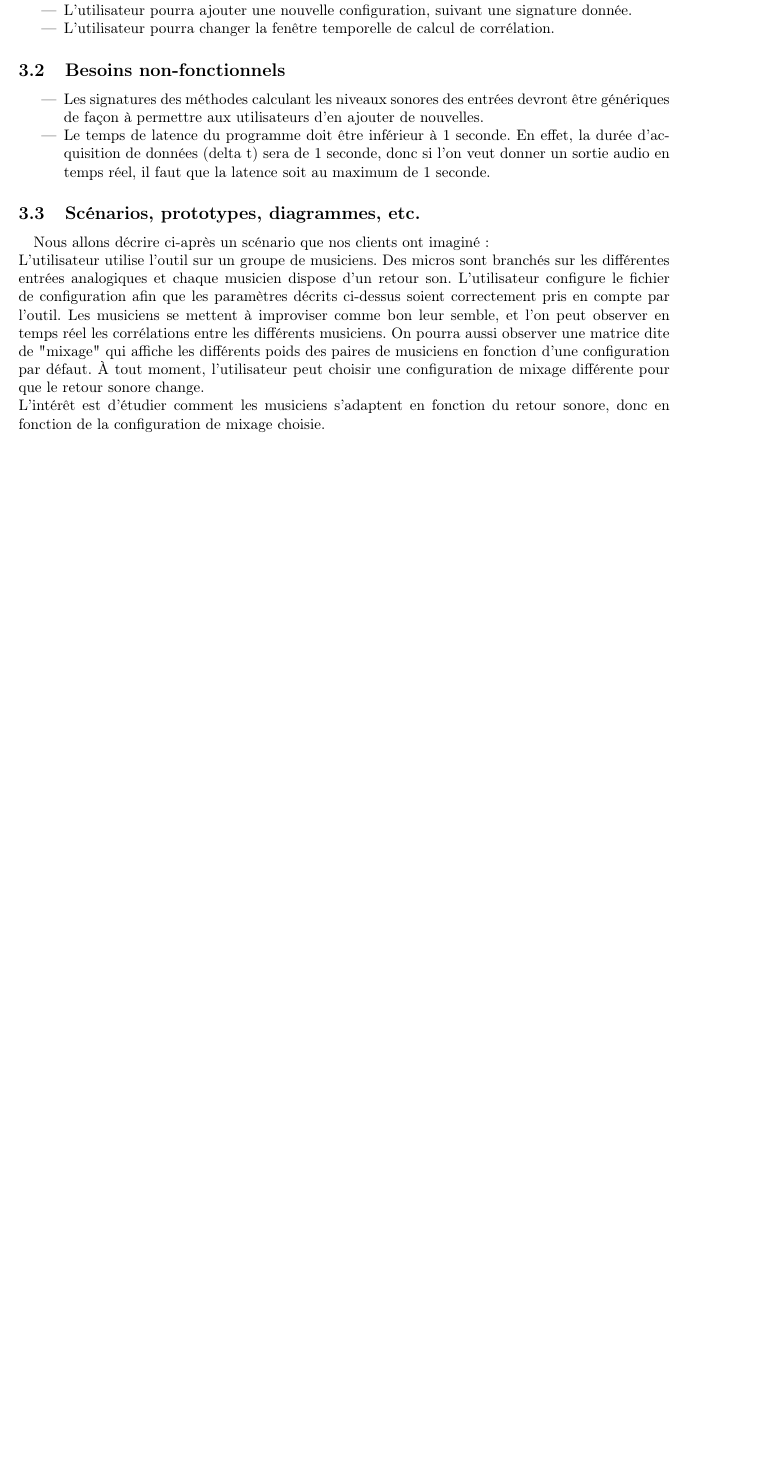
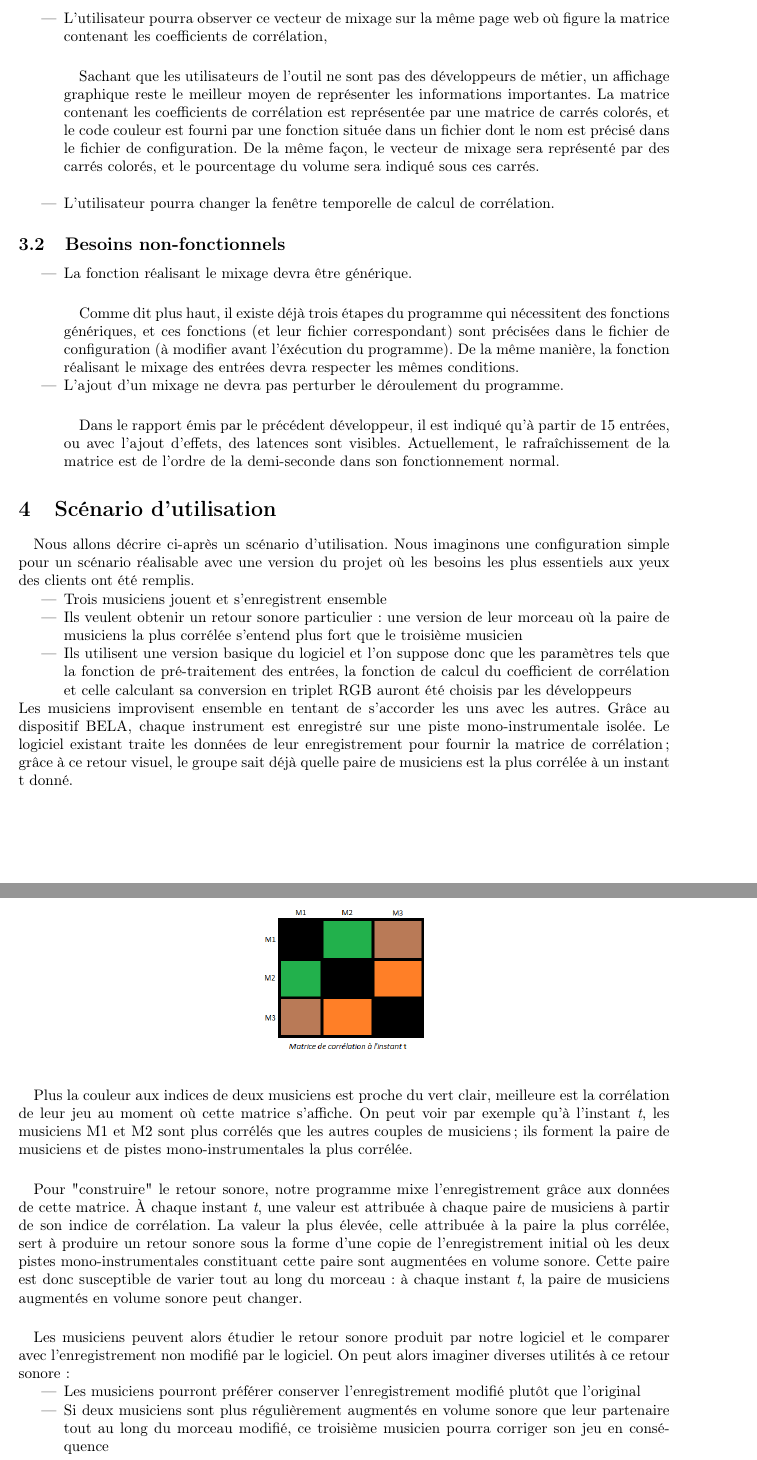
Before and after one commit to scrime-u-bordeaux/S8-PDP, a LaTeX document (analyse-besoins/analyse-besoins.tex): part of page 2 of 3 before the commit and two parts of pages 3 and 4 of 5 after it, the two joined at a grey line, cut at the place of the change, the shorter picture padded with empty space. Compiled offline with pdfLaTeX.

Commit message:
Contenu pour le TD2

```diff
--- a/analyse-besoins/analyse-besoins.tex
+++ b/analyse-besoins/analyse-besoins.tex
@@ -64 +111,0 @@
-        corrélation avec toutes les autres entrées est la plus élevée...
@@ -65,34 +116,96 @@
 	      \end{itemize}
-      \item L'utilisateur pourra ajouter une nouvelle configuration, suivant
-      une signature donnée.
+	      \paragraph{}
+
+	\item L'utilisateur pourra observer ce vecteur de mixage sur la même page
+	      web où figure la matrice contenant les coefficients de corrélation,
+	      \paragraph{}
+	      Sachant que les utilisateurs de l'outil ne sont pas des développeurs de
+	      métier, un affichage graphique reste le meilleur moyen de représenter les
+	      informations importantes. La matrice contenant les coefficients de
+	      corrélation est représentée par une matrice de carrés colorés, et le
+	      code couleur est fourni par une fonction située dans un fichier dont le
+	      nom est précisé dans le fichier de configuration. De la même façon, le
+	      vecteur de mixage sera représenté par des carrés colorés, et le
+	      pourcentage du volume sera indiqué sous ces carrés.\\
+
 	\item L'utilisateur pourra changer la fenêtre temporelle de calcul de
 	      corrélation.
 \end{itemize}
 \subsection{Besoins non-fonctionnels}
 \begin{itemize}
-      \item Les signatures des méthodes calculant les niveaux sonores des
-      entrées devront être génériques de façon à permettre aux utilisateurs d'en
-      ajouter de nouvelles.
-      \item Le temps de latence du programme doit être inférieur à 1 seconde.
-      En effet, la durée d'acquisition de données (delta t) sera de 1 seconde,
-      donc si l'on veut donner un sortie audio en temps réel, il faut que la latence
-      soit au maximum de 1 seconde.
+	\item La fonction réalisant le mixage devra être générique.
+	      \paragraph{}
+	      Comme dit plus haut, il existe déjà trois étapes du programme qui
+	      nécessitent des fonctions génériques, et ces fonctions (et leur fichier
+	      correspondant) sont précisées dans le fichier de configuration (à
+	      modifier avant l'éxécution du programme). De la même manière, la
+	      fonction réalisant le mixage des entrées devra respecter les mêmes
+	      conditions.
+	\item L'ajout d'un mixage ne devra pas perturber le déroulement du programme.
+	      \paragraph{}
+	      Dans le rapport émis par le précédent développeur, il est indiqué qu'à
+	      partir de 15 entrées, ou avec l'ajout d'effets, des latences sont
+	      visibles. Actuellement, le rafraîchissement de la matrice est de l'ordre
+	      de la demi-seconde dans son fonctionnement normal.
 \end{itemize}
-    \subsection{Scénarios, prototypes, diagrammes, etc.}
+\section{Scénario d'utilisation}
 \paragraph{}
-      Nous allons décrire ci-après un scénario que nos clients ont imaginé :\\
-      L'utilisateur utilise l'outil sur un groupe de musiciens. Des micros sont
-      branchés sur les différentes entrées analogiques et chaque musicien dispose
-      d'un retour son. L'utilisateur configure le fichier de configuration afin
-      que les paramètres décrits ci-dessus soient correctement pris en compte
-      par l'outil. Les musiciens se mettent à improviser comme bon leur semble,
-      et l'on peut observer en temps réel les corrélations entre les différents
-      musiciens. On pourra aussi observer une matrice dite de "mixage" qui
-      affiche les différents poids des paires de musiciens en fonction d'une
-      configuration par défaut. À tout moment, l'utilisateur peut choisir une
-      configuration de mixage différente pour que le retour sonore change.\\
-      L'intérêt est d'étudier comment les musiciens s'adaptent en fonction du
-      retour sonore, donc en fonction de la configuration de mixage choisie.
+Nous allons décrire ci-après un scénario d'utilisation. Nous imaginons une
+configuration simple pour un scénario réalisable avec une version du projet où
+les besoins les plus essentiels aux yeux des clients ont été remplis.
+\begin{itemize}
+	\item Trois musiciens jouent et s'enregistrent ensemble
+	\item Ils veulent obtenir un retour sonore particulier : une version de leur
+	      morceau où la paire de musiciens la plus corrélée s'entend plus fort que le
+	      troisième musicien
+	\item Ils utilisent une version basique du logiciel et l'on suppose donc que
+	      les paramètres tels que la fonction de pré-traitement des entrées, la fonction
+	      de calcul du coefficient de corrélation et celle calculant sa conversion en
+	      triplet RGB auront été choisis par les développeurs
+\end{itemize}
+Les musiciens improvisent ensemble en tentant de s'accorder les uns avec les
+autres. Grâce au dispositif BELA, chaque instrument est enregistré sur une
+piste mono-instrumentale isolée. Le logiciel existant traite les données de
+leur enregistrement pour fournir la matrice de corrélation ; grâce à ce retour
+visuel, le groupe sait déjà quelle paire de musiciens est la plus corrélée à
+un instant t donné.
+\newpage
+\begin{figure}
+	\centering
+	\includegraphics[scale=0.50]{matrice_correlation.png}
+\end{figure}
+\paragraph{}
+Plus la couleur aux indices de deux musiciens est proche du vert clair,
+meilleure est la corrélation de leur jeu au moment où cette matrice s'affiche.
+On peut voir par exemple qu'à l'instant \textit{t}, les musiciens M1 et M2
+sont plus corrélés que les autres couples de musiciens ; ils forment la paire
+de musiciens et de pistes mono-instrumentales la plus corrélée.
+\paragraph{}
+Pour "construire" le retour sonore, notre programme mixe l'enregistrement
+grâce aux données de cette matrice. À chaque instant \textit{t}, une valeur
+est attribuée à chaque paire de musiciens à partir de son indice de
+corrélation. La valeur la plus élevée, celle attribuée à la paire la plus
+corrélée, sert à produire un retour sonore sous la forme d'une copie de
+l'enregistrement initial où les deux pistes mono-instrumentales constituant
+cette paire sont augmentées en volume sonore. Cette paire est donc susceptible
+de varier tout au long du morceau : à chaque instant \textit{t}, la paire de
+musiciens augmentés en volume sonore peut changer.
+\paragraph{}
+Les musiciens peuvent alors étudier le retour sonore produit par notre logiciel
+et le comparer avec l'enregistrement non modifié par le logiciel. On peut
+alors imaginer diverses utilités à ce retour sonore :
+\begin{itemize}
+	\item Les musiciens pourront préférer conserver l'enregistrement modifié plutôt
+	      que l'original
+	\item Si deux musiciens sont plus régulièrement augmentés en volume sonore que
+	      leur partenaire tout au long du morceau modifié, ce troisième musicien pourra
+	      corriger son jeu en conséquence
+\end{itemize}
+
+
+\centering
+\includegraphics[scale=0.30]{proto_2.png}
+
 \section{Diagramme de Gantt}
 \includegraphics[scale=0.35]{DiagrammeAnalyseBesoins.jpg}
 \bibliography{analyse-besoins}
```
Also changed, not shown: VisualImproExe/config.cfg (+11 -6 lines), analyse-besoins/analyse-besoins.bib (+7 -6 lines), CR-TD1.pdf (added), analyse-besoins/analyse-besoins.pdf, analyse-besoins/matrice_correlation.png (added), analyse-besoins/proto_1.png (added), analyse-besoins/proto_2.png (added), visualimpro.png (added), analyse-besoins/analyse-besoins.tex (110 more changed lines), 3 other files. Lines whose indentation alone changed are shown as unchanged.
